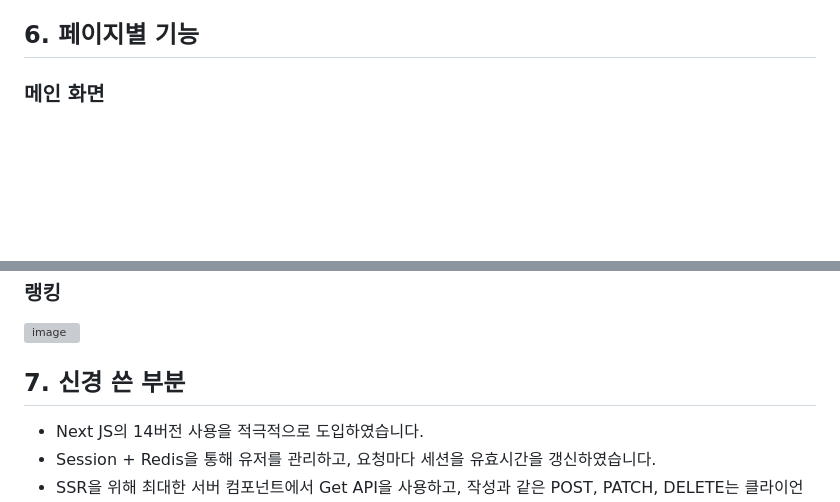
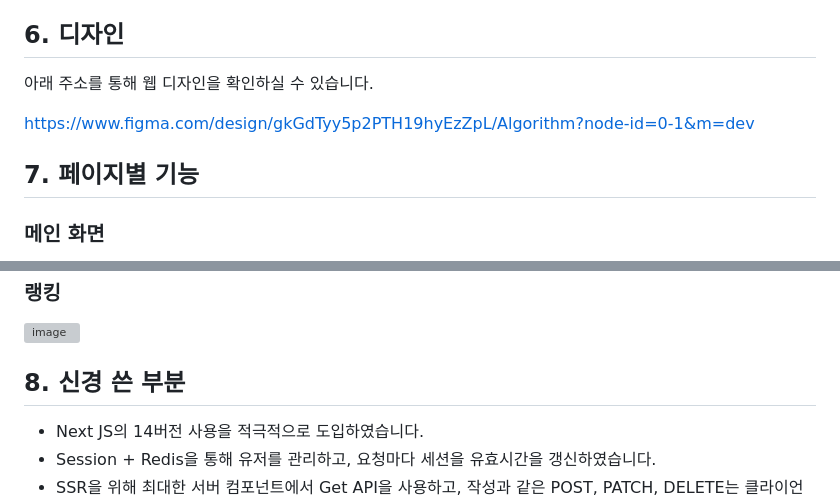
Before and after one commit to Seoil-Twins/algorithm, a Markdown page: README.md, 2 parts joined by grey strips. Drawn GitHub-style; blank space fills up the shorter version; grey boxes are pictures that could not be loaded.

```diff
--- a/README.md
+++ b/README.md
@@ -62,7 +62,12 @@
 - 최대한 기능 단위로 commit을 시도하고, 원격 브랜치에 push를 한다.
 - 중간 보고마다 브랜치를 develop에 merge 하고, 에러 또는 충돌을 해결한다.
 
-## 6. 페이지별 기능
+## 6. 디자인
+아래 주소를 통해 웹 디자인을 확인하실 수 있습니다.
+
+https://www.figma.com/design/gkGdTyy5p2PTH19hyEzZpL/Algorithm?node-id=0-1&m=dev
+
+## 7. 페이지별 기능
 ### 메인 화면
 - 강의 동영상
 - 추천 알고리즘 (일주일 안에 사람들이 많이 시도한 알고리즘)
@@ -152,7 +157,7 @@
 ### 랭킹
 ![image](https://github.com/user-attachments/assets/f8ae4e84-12bc-4770-9996-c55dda97dc9c)
 
-## 7. 신경 쓴 부분
+## 8. 신경 쓴 부분
 - Next JS의 14버전 사용을 적극적으로 도입하였습니다.
 - Session + Redis을 통해 유저를 관리하고, 요청마다 세션을 유효시간을 갱신하였습니다.
 - SSR을 위해 최대한 서버 컴포넌트에서 Get API을 사용하고, 작성과 같은 POST, PATCH, DELETE는 클라이언트 컴포넌트에서 사용했습니다.
```
